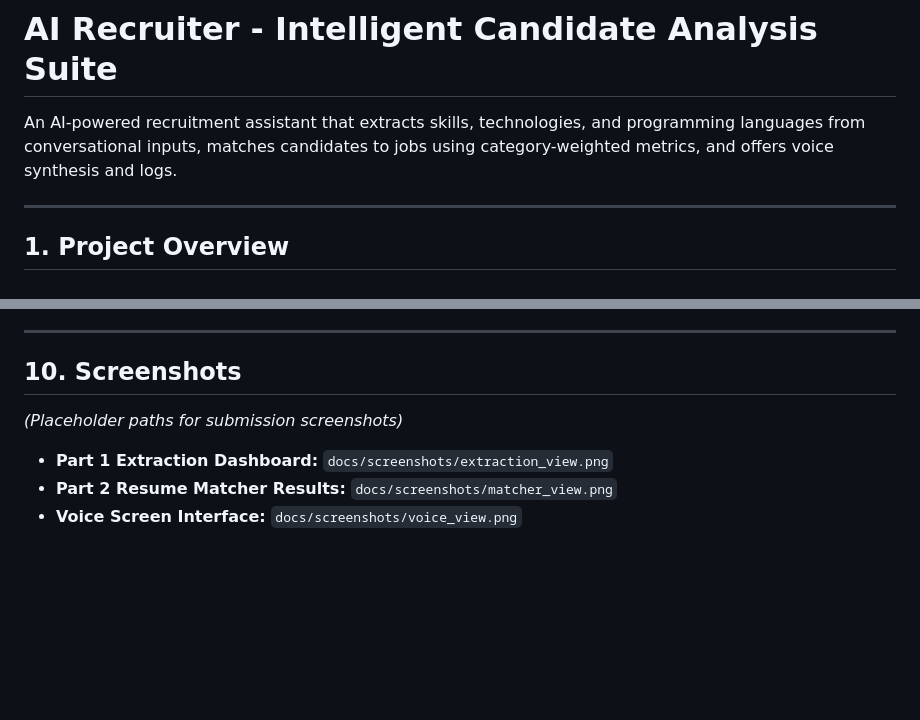
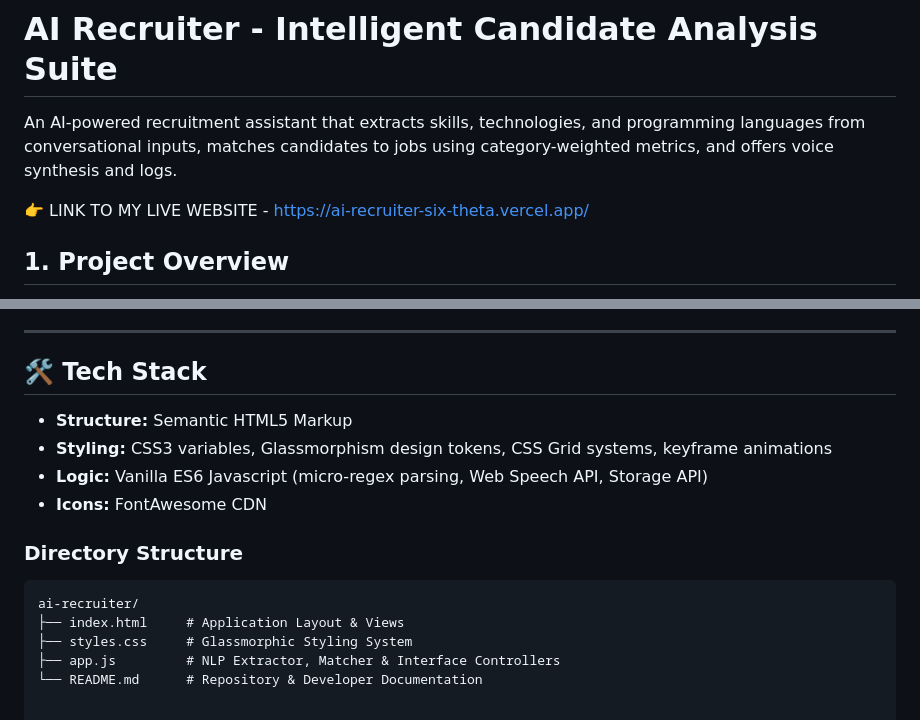
Before and after one commit to Pranavcodes24x7/AI-Recruiter, a Markdown page: README.md, 2 parts joined by grey strips. Drawn GitHub-style; blank space fills up the shorter version.

Commit message:
Update README with live link and tech stack
Added live website link and updated tech stack details.

````diff
--- a/README.md
+++ b/README.md
@@ -2,7 +2,9 @@
 
 An AI-powered recruitment assistant that extracts skills, technologies, and programming languages from conversational inputs, matches candidates to jobs using category-weighted metrics, and offers voice synthesis and logs.
 
----
+ 👉 LINK TO MY LIVE WEBSITE - https://ai-recruiter-six-theta.vercel.app/
+
+
 
 ## 1. Project Overview
 The **AI Recruiter Workspace** is a single-page web application designed to help recruiters process unstructured candidate experience text, extract technical entities, and match profiles against job openings.
@@ -115,8 +117,17 @@ $$\text{Match Score (\%)} = \left( \frac{\sum_{c \in \text{Categories}} w_c \cdo
 
 ---
 
-## 10. Screenshots
-*(Placeholder paths for submission screenshots)*
-* **Part 1 Extraction Dashboard:** `docs/screenshots/extraction_view.png`
-* **Part 2 Resume Matcher Results:** `docs/screenshots/matcher_view.png`
-* **Voice Screen Interface:** `docs/screenshots/voice_view.png`
+## 🛠️ Tech Stack
+
+* **Structure:** Semantic HTML5 Markup
+* **Styling:** CSS3 variables, Glassmorphism design tokens, CSS Grid systems, keyframe animations
+* **Logic:** Vanilla ES6 Javascript (micro-regex parsing, Web Speech API, Storage API)
+* **Icons:** FontAwesome CDN
+
+### Directory Structure
+```
+ai-recruiter/
+├── index.html     # Application Layout & Views
+├── styles.css     # Glassmorphic Styling System
+├── app.js         # NLP Extractor, Matcher & Interface Controllers
+└── README.md      # Repository & Developer Documentation
````
